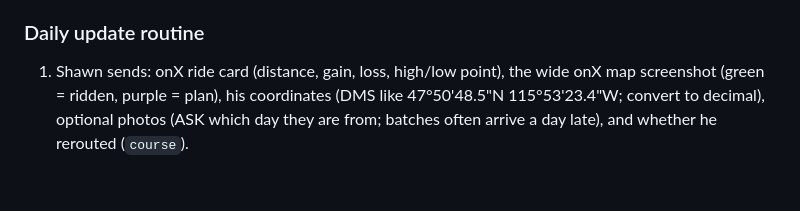
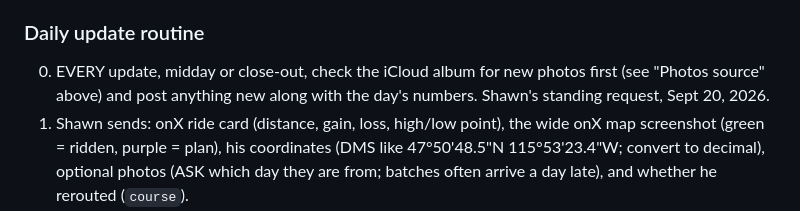
Before and after one commit to shawn3401/ShawnAndersonWebSite, a Markdown page: CLAUDE.md, the part around the change. Rendered like a GitHub page; blank space fills up the shorter version.

Commit message:
Working rule: check the photo album on every tracker update
Co-Authored-By: Claude Opus 5 <noreply@anthropic.com>

```diff
--- a/CLAUDE.md
+++ b/CLAUDE.md
@@ -54,6 +54,7 @@ Everything else at the root (`index.html`, etc.) is the personal landing site.
 - Rick's onX plan is the target he committed to; a shortcut is a gain against it and a detour a cost.
 
 ### Daily update routine
+0. EVERY update, midday or close-out, check the iCloud album for new photos first (see "Photos source" above) and post anything new along with the day's numbers. Shawn's standing request, Sept 20, 2026.
 1. Shawn sends: onX ride card (distance, gain, loss, high/low point), the wide onX map screenshot (green = ridden, purple = plan), his coordinates (DMS like 47°50'48.5"N 115°53'23.4"W; convert to decimal), optional photos (ASK which day they are from; batches often arrive a day late), and whether he rerouted (`course`).
 2. Midday: add or update today's row with `done:false`, current miles/gain, and an `updates` entry. Update LOCATION (approx:true if no Garmin pin), STATUS, LAST_UPDATED.
 3. End of day: close the row (remove `done:false`, fill end/miles/gain/loss/notes, add the final check-in to `updates`), add the ride map and any photos to PHOTOS, LOCATION with Garmin pin, STATUS, LAST_UPDATED.
```
